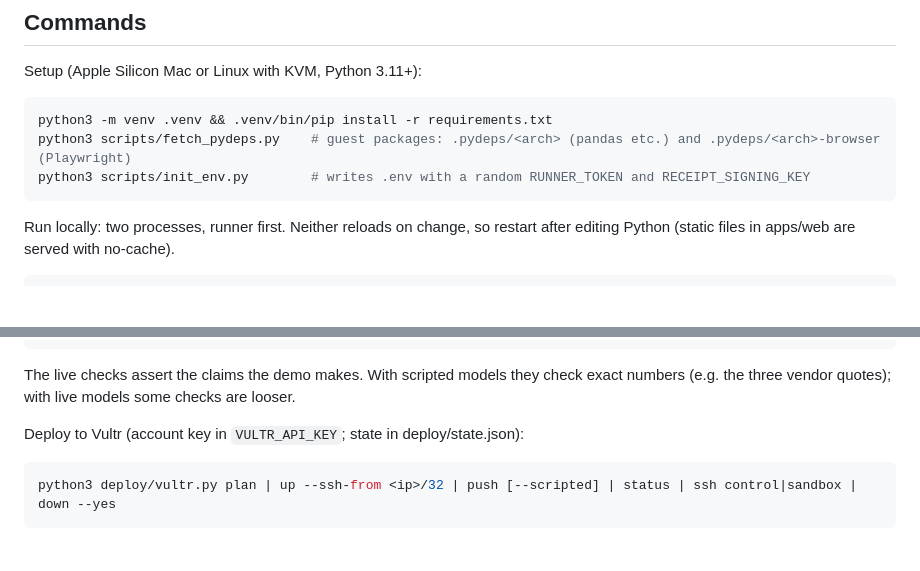
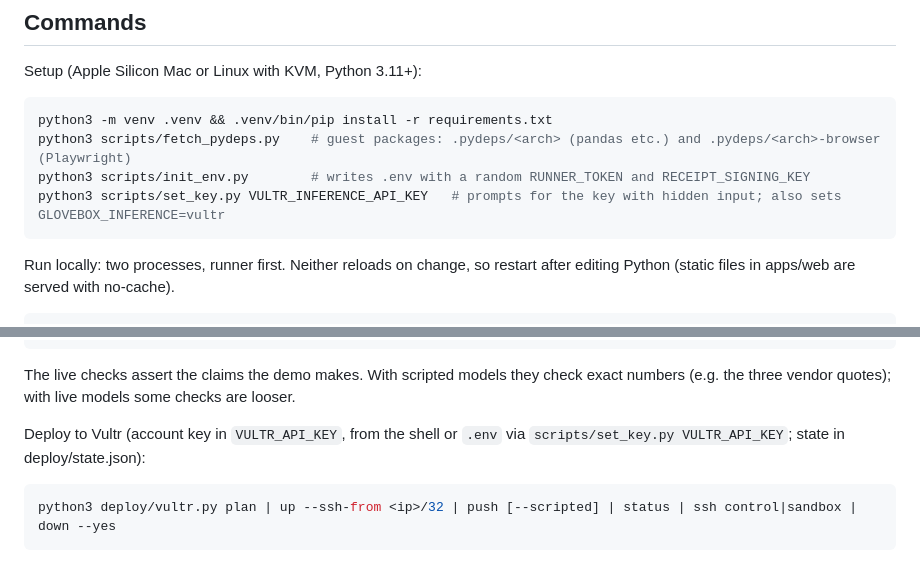
Before and after one commit to Harsh23233/VULTR-Hackathon, a Markdown page: CLAUDE.md, 2 parts joined by grey strips. Drawn GitHub-style; blank space fills up the shorter version.

````diff
--- a/CLAUDE.md
+++ b/CLAUDE.md
@@ -18,6 +18,7 @@ Setup (Apple Silicon Mac or Linux with KVM, Python 3.11+):
 python3 -m venv .venv && .venv/bin/pip install -r requirements.txt
 python3 scripts/fetch_pydeps.py    # guest packages: .pydeps/<arch> (pandas etc.) and .pydeps/<arch>-browser (Playwright)
 python3 scripts/init_env.py        # writes .env with a random RUNNER_TOKEN and RECEIPT_SIGNING_KEY
+python3 scripts/set_key.py VULTR_INFERENCE_API_KEY   # prompts for the key with hidden input; also sets GLOVEBOX_INFERENCE=vultr
 ```
 
 Run locally: two processes, runner first. Neither reloads on change, so restart after editing Python (static files in apps/web are served with no-cache).
@@ -44,7 +45,7 @@ MSB_HOME=$PWD/.msb .venv/bin/python deploy/smoke_test.py                       #
 
 The live checks assert the claims the demo makes. With scripted models they check exact numbers (e.g. the three vendor quotes); with live models some checks are looser.
 
-Deploy to Vultr (account key in `VULTR_API_KEY`; state in deploy/state.json):
+Deploy to Vultr (account key in `VULTR_API_KEY`, from the shell or `.env` via `scripts/set_key.py VULTR_API_KEY`; state in deploy/state.json):
 
 ```bash
 python3 deploy/vultr.py plan | up --ssh-from <ip>/32 | push [--scripted] | status | ssh control|sandbox | down --yes
````
Also changed, not shown: README.md (+5 -3 lines), deploy/README.md (+2 -2 lines), docs/images/cover.png (added), 3 other files.
